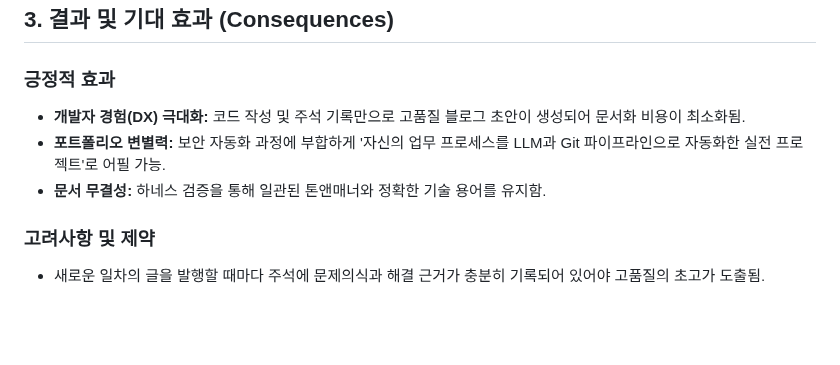
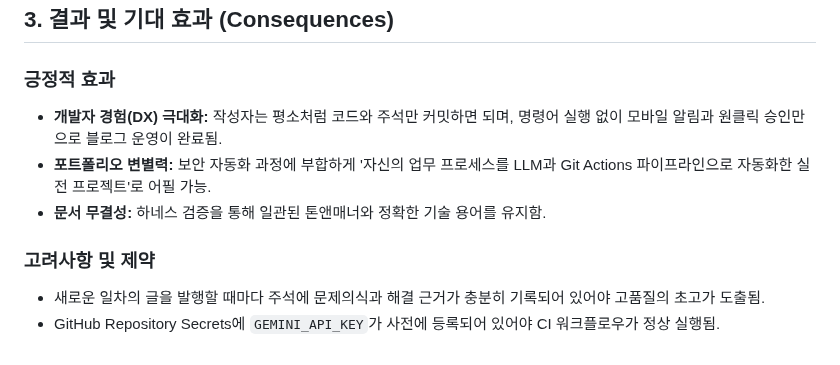
Before and after one commit to mmmphyun/security-agent-toolkit, a Markdown page: docs/adr/0001-devlog-agent-pipeline.md, the part around one of its changes. GitHub-like rendering; blank space fills up the shorter version.

```diff
--- a/docs/adr/0001-devlog-agent-pipeline.md
+++ b/docs/adr/0001-devlog-agent-pipeline.md
@@ -48,9 +56,10 @@ SKT ALEPH 보안 자동화 부트캠프 수강 과정에서 학습한 내용을
 ## 3. 결과 및 기대 효과 (Consequences)
 
 ### 긍정적 효과
-- **개발자 경험(DX) 극대화:** 코드 작성 및 주석 기록만으로 고품질 블로그 초안이 생성되어 문서화 비용이 최소화됨.
-- **포트폴리오 변별력:** 보안 자동화 과정에 부합하게 '자신의 업무 프로세스를 LLM과 Git 파이프라인으로 자동화한 실전 프로젝트'로 어필 가능.
+- **개발자 경험(DX) 극대화:** 작성자는 평소처럼 코드와 주석만 커밋하면 되며, 명령어 실행 없이 모바일 알림과 원클릭 승인만으로 블로그 운영이 완료됨.
+- **포트폴리오 변별력:** 보안 자동화 과정에 부합하게 '자신의 업무 프로세스를 LLM과 Git Actions 파이프라인으로 자동화한 실전 프로젝트'로 어필 가능.
 - **문서 무결성:** 하네스 검증을 통해 일관된 톤앤매너와 정확한 기술 용어를 유지함.
 
 ### 고려사항 및 제약
 - 새로운 일차의 글을 발행할 때마다 주석에 문제의식과 해결 근거가 충분히 기록되어 있어야 고품질의 초고가 도출됨.
+- GitHub Repository Secrets에 `GEMINI_API_KEY`가 사전에 등록되어 있어야 CI 워크플로우가 정상 실행됨.
```
Also changed, not shown: other parts of docs/adr/0001-devlog-agent-pipeline.md (+22 -14 lines).
